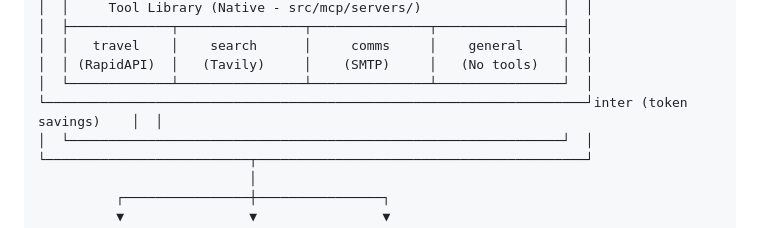
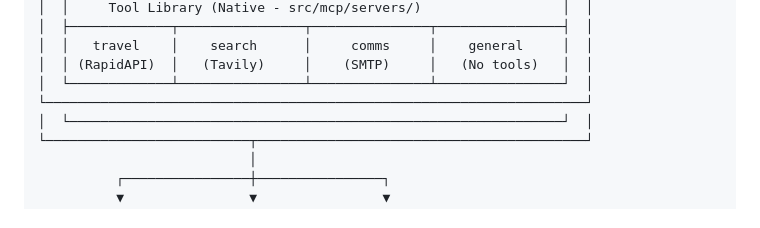
Before and after one commit to S-am-ir/TravelOps, a Markdown page: README.md, the part around the change. Drawn GitHub-style.

```diff
--- a/README.md
+++ b/README.md
@@ -38,7 +38,7 @@ An intelligent travel planning assistant powered by multi-agent architecture. Co
 │  │   travel    │    search      │     comms     │    general     │  │
 │  │ (RapidAPI)  │   (Tavily)     │    (SMTP)     │   (No tools)   │  │
 │  └─────────────┴────────────────┴───────────────┴────────────────┘  │
-└─────────────────────────────────────────────────────────────────────┘inter (token savings)    │  │
+└─────────────────────────────────────────────────────────────────────┘
 │  └───────────────────────────────────────────────────────────────┘  │
 └──────────────────────────┬──────────────────────────────────────────┘
                            │
```
